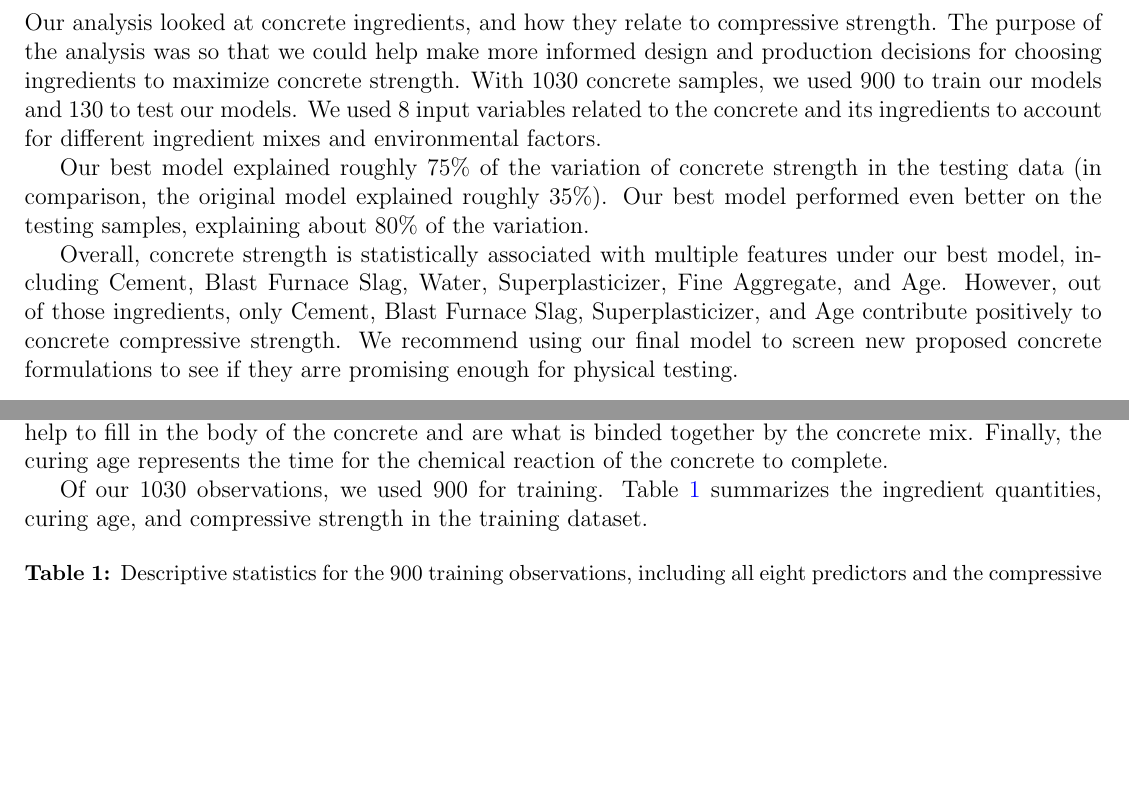
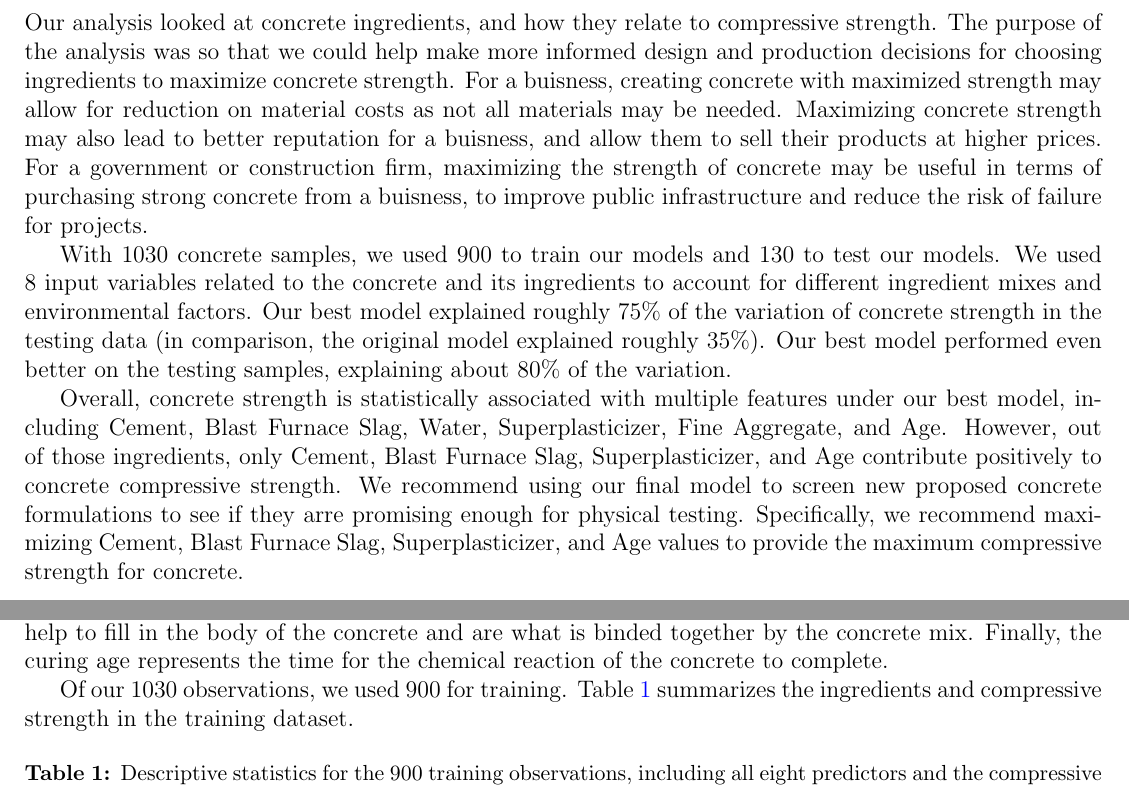
Before and after one commit to kevintang6142/data-mining-project-1, a LaTeX document (part-two-written/part-two-written.tex): two parts of pages 2 and 3 of 7, joined at a grey line, cut so that both start at the same text, the shorter picture padded with empty space. Compiled offline with pdfLaTeX.

Commit message:
feat: fix issues with p2 part 2

```diff
--- a/part-two-written/part-two-written.tex
+++ b/part-two-written/part-two-written.tex
@@ -31,11 +31,11 @@
 
 \section{Executive Summary}
 
-Our analysis looked at concrete ingredients, and how they relate to compressive strength. The purpose of the analysis was so that we could help make more informed design and production decisions for choosing ingredients to maximize concrete strength. With 1030 concrete samples, we used 900 to train our models and 130 to test our models. We used 8 input variables related to the concrete and its ingredients to account for different ingredient mixes and environmental factors.
+Our analysis looked at concrete ingredients, and how they relate to compressive strength. The purpose of the analysis was so that we could help make more informed design and production decisions for choosing ingredients to maximize concrete strength. For a buisness, creating concrete with maximized strength may allow for reduction on material costs as not all materials may be needed. Maximizing concrete strength may also lead to better reputation for a buisness, and allow them to sell their products at higher prices. For a government or construction firm, maximizing the strength of concrete may be useful in terms of purchasing strong concrete from a buisness, to improve public infrastructure and reduce the risk of failure for projects.
 
-Our best model explained roughly 75\% of the variation of concrete strength in the testing data (in comparison, the original model explained roughly 35\%). Our best model performed even better on the testing samples, explaining about 80\% of the variation.
+With 1030 concrete samples, we used 900 to train our models and 130 to test our models. We used 8 input variables related to the concrete and its ingredients to account for different ingredient mixes and environmental factors. Our best model explained roughly 75\% of the variation of concrete strength in the testing data (in comparison, the original model explained roughly 35\%). Our best model performed even better on the testing samples, explaining about 80\% of the variation.
 
-Overall, concrete strength is statistically associated with multiple features under our best model, including Cement, Blast Furnace Slag, Water, Superplasticizer, Fine Aggregate, and Age. However, out of those ingredients, only Cement, Blast Furnace Slag, Superplasticizer, and Age contribute positively to concrete compressive strength. We recommend using our final model to screen new proposed concrete formulations to see if they arre promising enough for physical testing.
+Overall, concrete strength is statistically associated with multiple features under our best model, including Cement, Blast Furnace Slag, Water, Superplasticizer, Fine Aggregate, and Age. However, out of those ingredients, only Cement, Blast Furnace Slag, Superplasticizer, and Age contribute positively to concrete compressive strength. We recommend using our final model to screen new proposed concrete formulations to see if they arre promising enough for physical testing. Specifically, we recommend maximizing Cement, Blast Furnace Slag, Superplasticizer, and Age values to provide the maximum compressive strength for concrete.
 
 \newpage
 
@@ -45,7 +45,7 @@ This analysis looks at 8 features of a concrete mix (cement, blast furnace slag,
 
 Cement, Blast Furnace Slag, Fly Ash are all concrete binders used in concrete mixes. Water helps lubricate the concrete mix and chemically reacts with the concrete binders to form the binding gel. Superplasticizer helps to reduce water in the concerete mix and create more durable concrete. Aggregates help to fill in the body of the concrete and are what is binded together by the concrete mix. Finally, the curing age represents the time for the chemical reaction of the concrete to complete.
 
-Of our 1030 observations, we used 900 for training. Table~\ref{tab:training-summary} summarizes the ingredient quantities, curing age, and compressive strength in the training dataset.
+Of our 1030 observations, we used 900 for training. Table~\ref{tab:training-summary} summarizes the ingredients and compressive strength in the training dataset.
 
 \begin{table}[H]
     \centering
```
Also changed, not shown: part-two-written/part-two-written.pdf.
